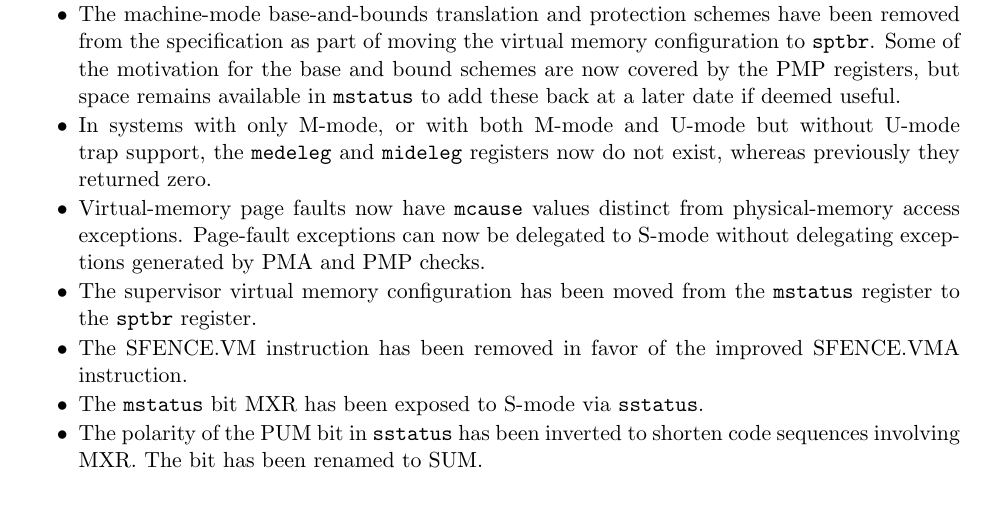
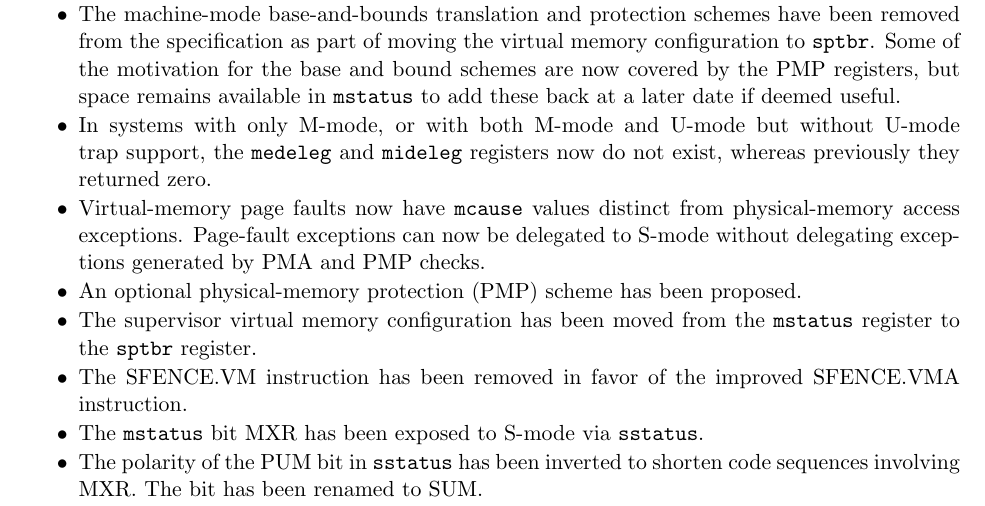
Before and after one commit to riscv/riscv-isa-manual, a LaTeX thesis (src/riscv-privileged.tex, which reads src/priv-preface.tex): part of page 3 of 89, cut so that both start at the same text. Compiled offline with pdfLaTeX.

Commit message:
Add PMP to preface

```diff
--- a/src/priv-preface.tex
+++ b/src/priv-preface.tex
@@ -37,6 +37,7 @@ architecture proposal.  Changes from version 1.9.1 include:
   physical-memory access exceptions.  Page-fault exceptions can now be
   delegated to S-mode without delegating exceptions generated by PMA
   and PMP checks.
+\item An optional physical-memory protection (PMP) scheme has been proposed.
 \item The supervisor virtual memory configuration has been moved from the
   {\tt mstatus} register to the {\tt sptbr} register.
 \item The SFENCE.VM instruction has been removed in favor of the improved
```
